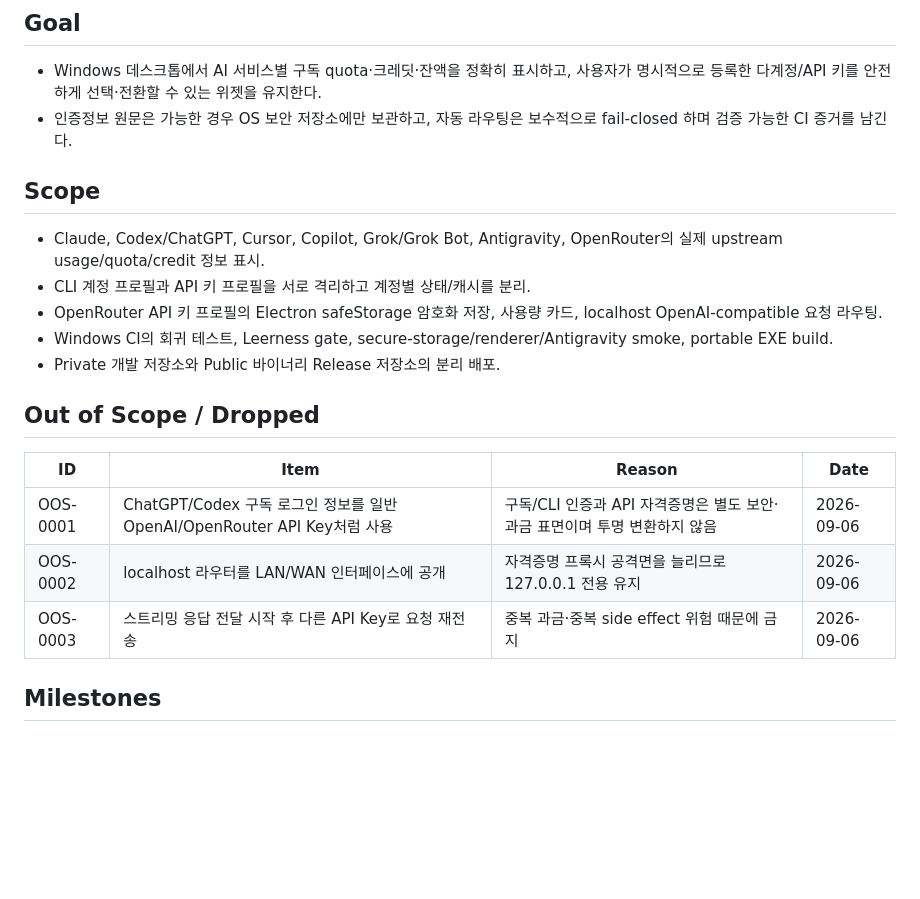
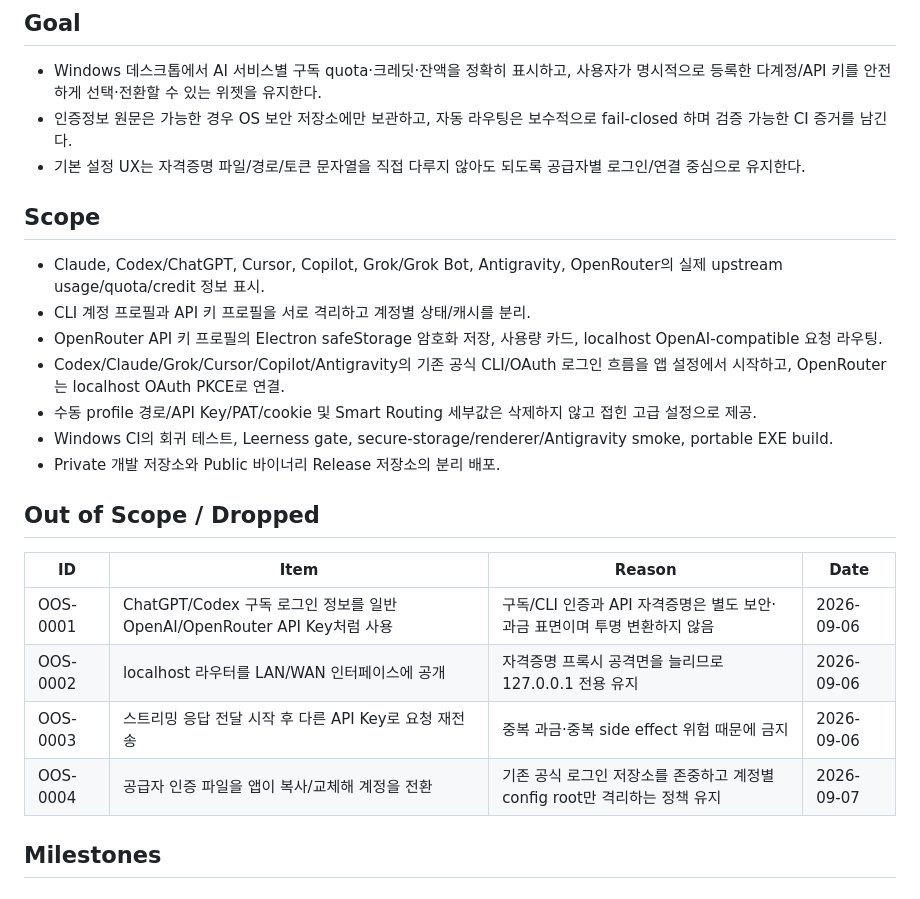
Before and after one commit to gugu9999gu/How-much-is-tokens, a Markdown page: .leerness/plan.md, the part around one of its changes. GitHub-like rendering; blank space fills up the shorter version.

```diff
--- a/.leerness/plan.md
+++ b/.leerness/plan.md
@@ -21,11 +21,14 @@ doNotStore:
 ## Goal
 - Windows 데스크톱에서 AI 서비스별 구독 quota·크레딧·잔액을 정확히 표시하고, 사용자가 명시적으로 등록한 다계정/API 키를 안전하게 선택·전환할 수 있는 위젯을 유지한다.
 - 인증정보 원문은 가능한 경우 OS 보안 저장소에만 보관하고, 자동 라우팅은 보수적으로 fail-closed 하며 검증 가능한 CI 증거를 남긴다.
+- 기본 설정 UX는 자격증명 파일/경로/토큰 문자열을 직접 다루지 않아도 되도록 공급자별 로그인/연결 중심으로 유지한다.
 
 ## Scope
 - Claude, Codex/ChatGPT, Cursor, Copilot, Grok/Grok Bot, Antigravity, OpenRouter의 실제 upstream usage/quota/credit 정보 표시.
 - CLI 계정 프로필과 API 키 프로필을 서로 격리하고 계정별 상태/캐시를 분리.
 - OpenRouter API 키 프로필의 Electron safeStorage 암호화 저장, 사용량 카드, localhost OpenAI-compatible 요청 라우팅.
+- Codex/Claude/Grok/Cursor/Copilot/Antigravity의 기존 공식 CLI/OAuth 로그인 흐름을 앱 설정에서 시작하고, OpenRouter는 localhost OAuth PKCE로 연결.
+- 수동 profile 경로/API Key/PAT/cookie 및 Smart Routing 세부값은 삭제하지 않고 접힌 고급 설정으로 제공.
 - Windows CI의 회귀 테스트, Leerness gate, secure-storage/renderer/Antigravity smoke, portable EXE build.
 - Private 개발 저장소와 Public 바이너리 Release 저장소의 분리 배포.
 
@@ -35,6 +38,7 @@ doNotStore:
 | OOS-0001 | ChatGPT/Codex 구독 로그인 정보를 일반 OpenAI/OpenRouter API Key처럼 사용 | 구독/CLI 인증과 API 자격증명은 별도 보안·과금 표면이며 투명 변환하지 않음 | 2026-09-06 |
 | OOS-0002 | localhost 라우터를 LAN/WAN 인터페이스에 공개 | 자격증명 프록시 공격면을 늘리므로 127.0.0.1 전용 유지 | 2026-09-06 |
 | OOS-0003 | 스트리밍 응답 전달 시작 후 다른 API Key로 요청 재전송 | 중복 과금·중복 side effect 위험 때문에 금지 | 2026-09-06 |
+| OOS-0004 | 공급자 인증 파일을 앱이 복사/교체해 계정을 전환 | 기존 공식 로그인 저장소를 존중하고 계정별 config root만 격리하는 정책 유지 | 2026-09-07 |
 
 ## Milestones
 
```
Also changed, not shown: other parts of .leerness/plan.md (+17 -0 lines).
